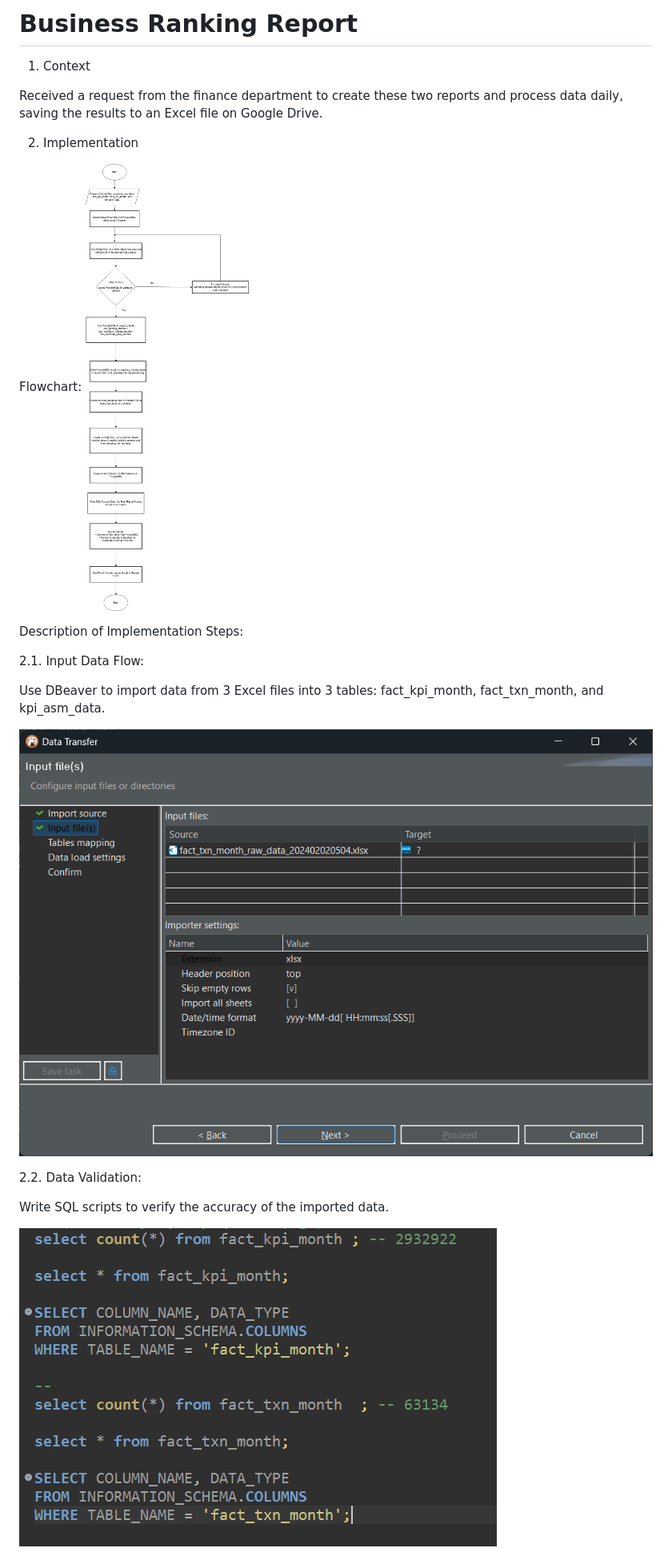
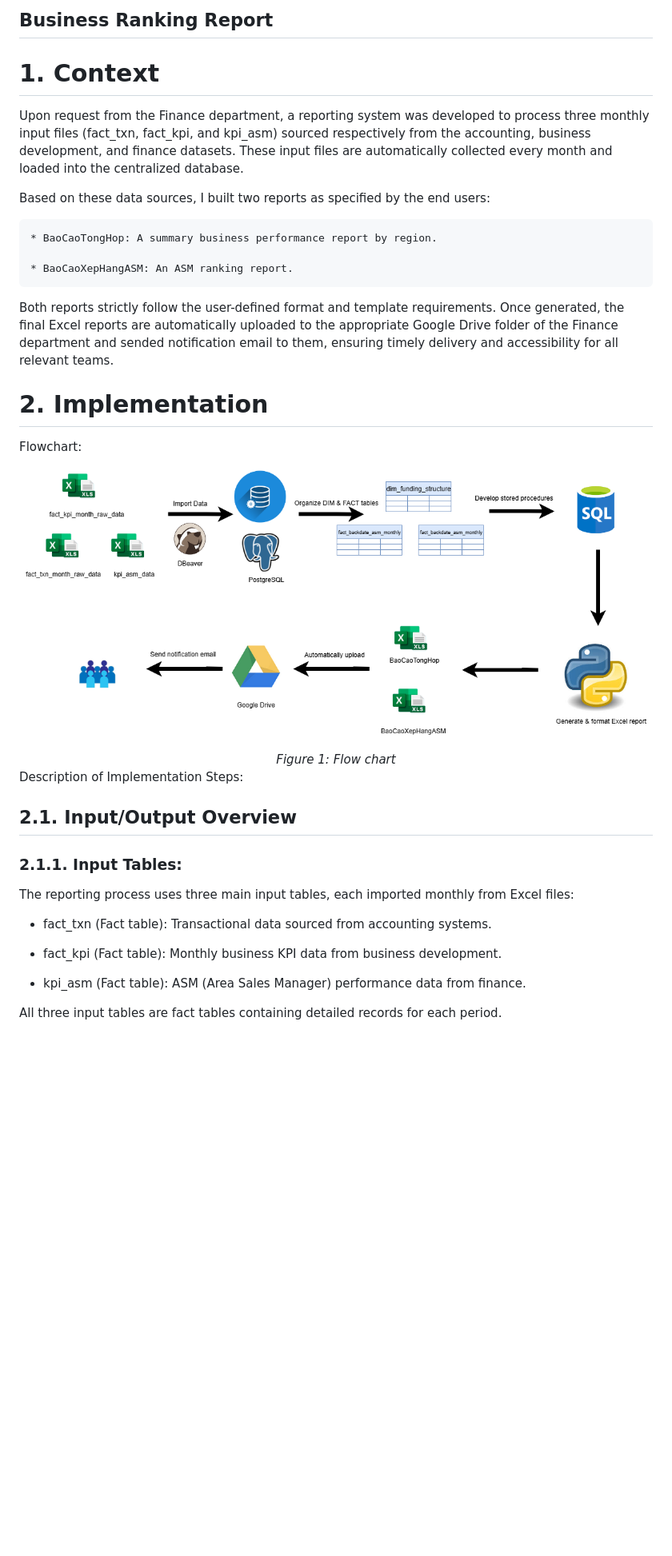
Before and after one commit to gnaht1/report_xep_hang_kinh_doanh, a Markdown page: README.md, the part around one of its changes. Shown at 80% size. Rendered like a GitHub page; pictures changed too: Picture/new_flow_chart_report.png (added); blank space fills up the shorter version.

```diff
--- a/README.md
+++ b/README.md
@@ -1,24 +1,38 @@
-# Business Ranking Report
-1. Context
+## Business Ranking Report
+# 1. Context
 
-Received a request from the finance department to create these two reports and process data daily, saving the results to an Excel file on Google Drive.
+Upon request from the Finance department, a reporting system was developed to process three monthly input files (fact_txn, fact_kpi, and kpi_asm) sourced respectively from the accounting, business development, and finance datasets. These input files are automatically collected every month and loaded into the centralized database.
 
-2. Implementation
+Based on these data sources, I built two reports as specified by the end users:
+
+    * BaoCaoTongHop: A summary business performance report by region.
+
+    * BaoCaoXepHangASM: An ASM ranking report.
+
+Both reports strictly follow the user-defined format and template requirements. Once generated, the final Excel reports are automatically uploaded to the appropriate Google Drive folder of the Finance department and sended notification email to them, ensuring timely delivery and accessibility for all relevant teams.
+
+# 2. Implementation
 
 Flowchart:
-![flowchart_process](./Picture/flowchart_report.png)
+
+![flowchart_process](./Picture/new_flow_chart_report.png)
+
+<center>
+<em>Figure 1: Flow chart</em>
+</center>
 
 Description of Implementation Steps:
 
-2.1. Input Data Flow:
+## 2.1. Input/Output Overview
 
-Use DBeaver to import data from 3 Excel files into 3 tables: fact_kpi_month, fact_txn_month, and kpi_asm_data.
+### 2.1.1. Input Tables:
+The reporting process uses three main input tables, each imported monthly from Excel files:
 
-![import](./Picture/dbeaver_import.png)
+* fact_txn (Fact table): Transactional data sourced from accounting systems.
 
-2.2. Data Validation:
+* fact_kpi (Fact table): Monthly business KPI data from business development.
 
-Write SQL scripts to verify the accuracy of the imported data.
+* kpi_asm (Fact table): ASM (Area Sales Manager) performance data from finance.
 
-![validate](./Picture/validate_data.png)
+All three input tables are fact tables containing detailed records for each period.
 
```
Also changed, not shown: other parts of README.md (+151 -82 lines), Picture/email.png (added), Picture/new_fact_backdate_funding_monthly.png (added), Picture/new_gg_drive.png (added), Picture/new_procedure.png (added), 6 other files.
